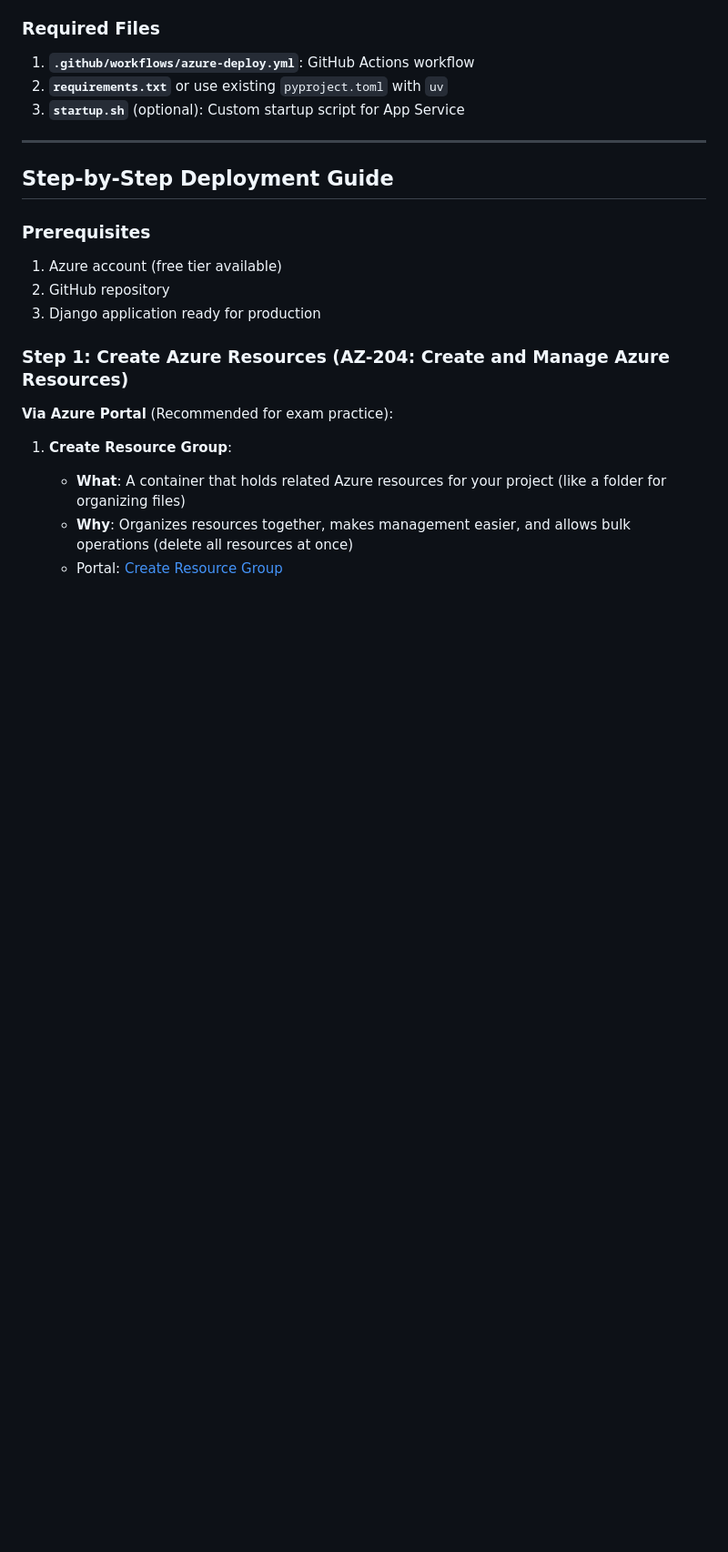
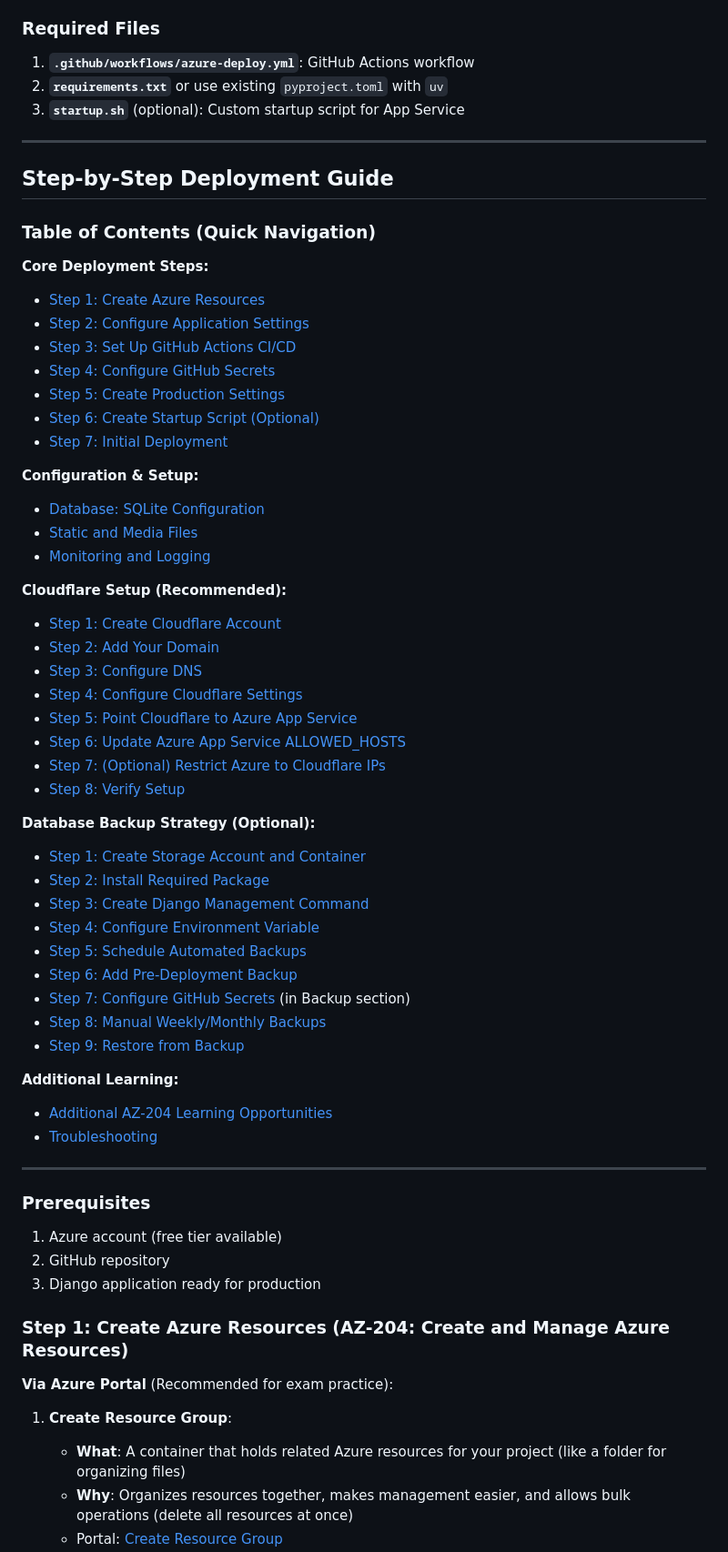
Before and after one commit to rodbv/floripatalks, a Markdown page: docs/azure-deployment-guide.md, the part around the change. Shown: that part at 91% size. GitHub-like rendering; blank space fills up the shorter version.

Commit message:
feature: add table of contents to azure deployment guide

```diff
--- a/docs/azure-deployment-guide.md
+++ b/docs/azure-deployment-guide.md
@@ -199,6 +199,49 @@ This guide provides hands-on experience with these **Azure Developer Associate (
 ---
 
 ## Step-by-Step Deployment Guide
+
+### Table of Contents (Quick Navigation)
+
+**Core Deployment Steps:**
+- [Step 1: Create Azure Resources](#step-1-create-azure-resources-az-204-create-and-manage-azure-resources)
+- [Step 2: Configure Application Settings](#step-2-configure-application-settings-az-204-app-configuration)
+- [Step 3: Set Up GitHub Actions CI/CD](#step-3-set-up-github-actions-cicd-az-204-implement-cicd)
+- [Step 4: Configure GitHub Secrets](#step-4-configure-github-secrets)
+- [Step 5: Create Production Settings](#step-5-create-production-settings)
+- [Step 6: Create Startup Script (Optional)](#step-6-create-startup-script-optional)
+- [Step 7: Initial Deployment](#step-7-initial-deployment)
+
+**Configuration & Setup:**
+- [Database: SQLite Configuration](#database-sqlite-configuration)
+- [Static and Media Files](#static-and-media-files-az-204-implement-data-storage)
+- [Monitoring and Logging](#monitoring-and-logging-az-204-implement-monitoring)
+
+**Cloudflare Setup (Recommended):**
+- [Step 1: Create Cloudflare Account](#step-1-create-cloudflare-account)
+- [Step 2: Add Your Domain](#step-2-add-your-domain)
+- [Step 3: Configure DNS](#step-3-configure-dns)
+- [Step 4: Configure Cloudflare Settings](#step-4-configure-cloudflare-settings)
+- [Step 5: Point Cloudflare to Azure App Service](#step-5-point-cloudflare-to-azure-app-service)
+- [Step 6: Update Azure App Service ALLOWED_HOSTS](#step-6-update-azure-app-service-allowed_hosts)
+- [Step 7: (Optional) Restrict Azure to Cloudflare IPs](#step-7-optional-restrict-azure-to-cloudflare-ips)
+- [Step 8: Verify Setup](#step-8-verify-setup)
+
+**Database Backup Strategy (Optional):**
+- [Step 1: Create Storage Account and Container](#step-1-create-storage-account-and-container)
+- [Step 2: Install Required Package](#step-2-install-required-package)
+- [Step 3: Create Django Management Command](#step-3-create-django-management-command)
+- [Step 4: Configure Environment Variable](#step-4-configure-environment-variable)
+- [Step 5: Schedule Automated Backups](#step-5-schedule-automated-backups-every-3-hours)
+- [Step 6: Add Pre-Deployment Backup](#step-6-add-pre-deployment-backup)
+- [Step 7: Configure GitHub Secrets](#step-7-configure-github-secrets) (in Backup section)
+- [Step 8: Manual Weekly/Monthly Backups](#step-8-manual-weeklymonthly-backups)
+- [Step 9: Restore from Backup](#step-9-restore-from-backup)
+
+**Additional Learning:**
+- [Additional AZ-204 Learning Opportunities](#additional-az-204-learning-opportunities-lowno-cost)
+- [Troubleshooting](#troubleshooting)
+
+---
 
 ### Prerequisites
 
```
